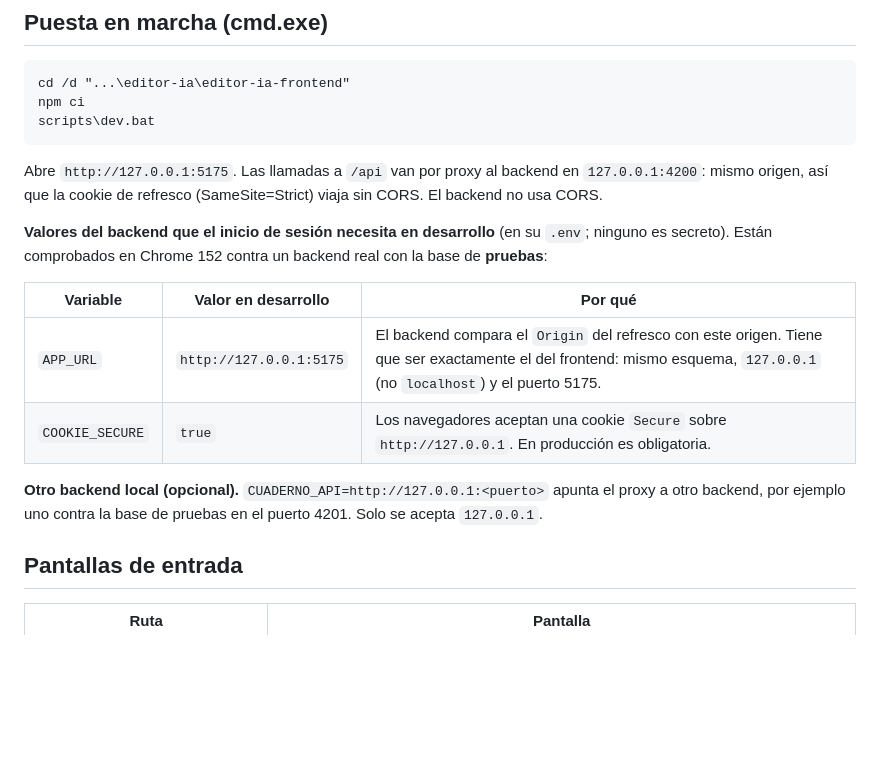
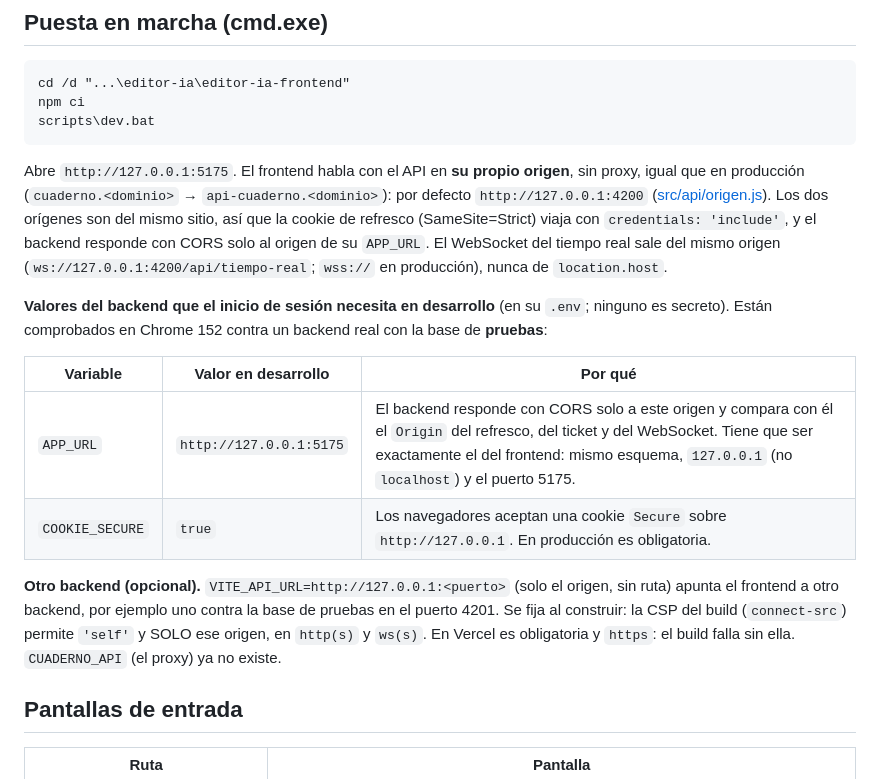
Before and after one commit to Jonar519/editor-ia-frontend, a Markdown page: README.md, the part around the change. GitHub-like rendering; blank space fills up the shorter version.

Commit message:
docs(readme): VITE_API_URL y el API en otro origen
Co-Authored-By: Claude Opus 5.5 <noreply@anthropic.com>

````diff
--- a/README.md
+++ b/README.md
@@ -37,16 +37,16 @@ npm ci
 scripts\dev.bat
 ```
 
-Abre `http://127.0.0.1:5175`. Las llamadas a `/api` van por proxy al backend en `127.0.0.1:4200`: mismo origen, así que la cookie de refresco (SameSite=Strict) viaja sin CORS. El backend no usa CORS.
+Abre `http://127.0.0.1:5175`. El frontend habla con el API en **su propio origen**, sin proxy, igual que en producción (`cuaderno.<dominio>` → `api-cuaderno.<dominio>`): por defecto `http://127.0.0.1:4200` ([src/api/origen.js](src/api/origen.js)). Los dos orígenes son del mismo sitio, así que la cookie de refresco (SameSite=Strict) viaja con `credentials: 'include'`, y el backend responde con CORS solo al origen de su `APP_URL`. El WebSocket del tiempo real sale del mismo origen (`ws://127.0.0.1:4200/api/tiempo-real`; `wss://` en producción), nunca de `location.host`.
 
 **Valores del backend que el inicio de sesión necesita en desarrollo** (en su `.env`; ninguno es secreto). Están comprobados en Chrome 152 contra un backend real con la base de **pruebas**:
 
 | Variable | Valor en desarrollo | Por qué |
 |---|---|---|
-| `APP_URL` | `http://127.0.0.1:5175` | El backend compara el `Origin` del refresco con este origen. Tiene que ser exactamente el del frontend: mismo esquema, `127.0.0.1` (no `localhost`) y el puerto 5175. |
+| `APP_URL` | `http://127.0.0.1:5175` | El backend responde con CORS solo a este origen y compara con él el `Origin` del refresco, del ticket y del WebSocket. Tiene que ser exactamente el del frontend: mismo esquema, `127.0.0.1` (no `localhost`) y el puerto 5175. |
 | `COOKIE_SECURE` | `true` | Los navegadores aceptan una cookie `Secure` sobre `http://127.0.0.1`. En producción es obligatoria. |
 
-**Otro backend local (opcional).** `CUADERNO_API=http://127.0.0.1:<puerto>` apunta el proxy a otro backend, por ejemplo uno contra la base de pruebas en el puerto 4201. Solo se acepta `127.0.0.1`.
+**Otro backend (opcional).** `VITE_API_URL=http://127.0.0.1:<puerto>` (solo el origen, sin ruta) apunta el frontend a otro backend, por ejemplo uno contra la base de pruebas en el puerto 4201. Se fija al construir: la CSP del build (`connect-src`) permite `'self'` y SOLO ese origen, en `http(s)` y `ws(s)`. En Vercel es obligatoria y `https`: el build falla sin ella. `CUADERNO_API` (el proxy) ya no existe.
 
 ## Pantallas de entrada
 
````
